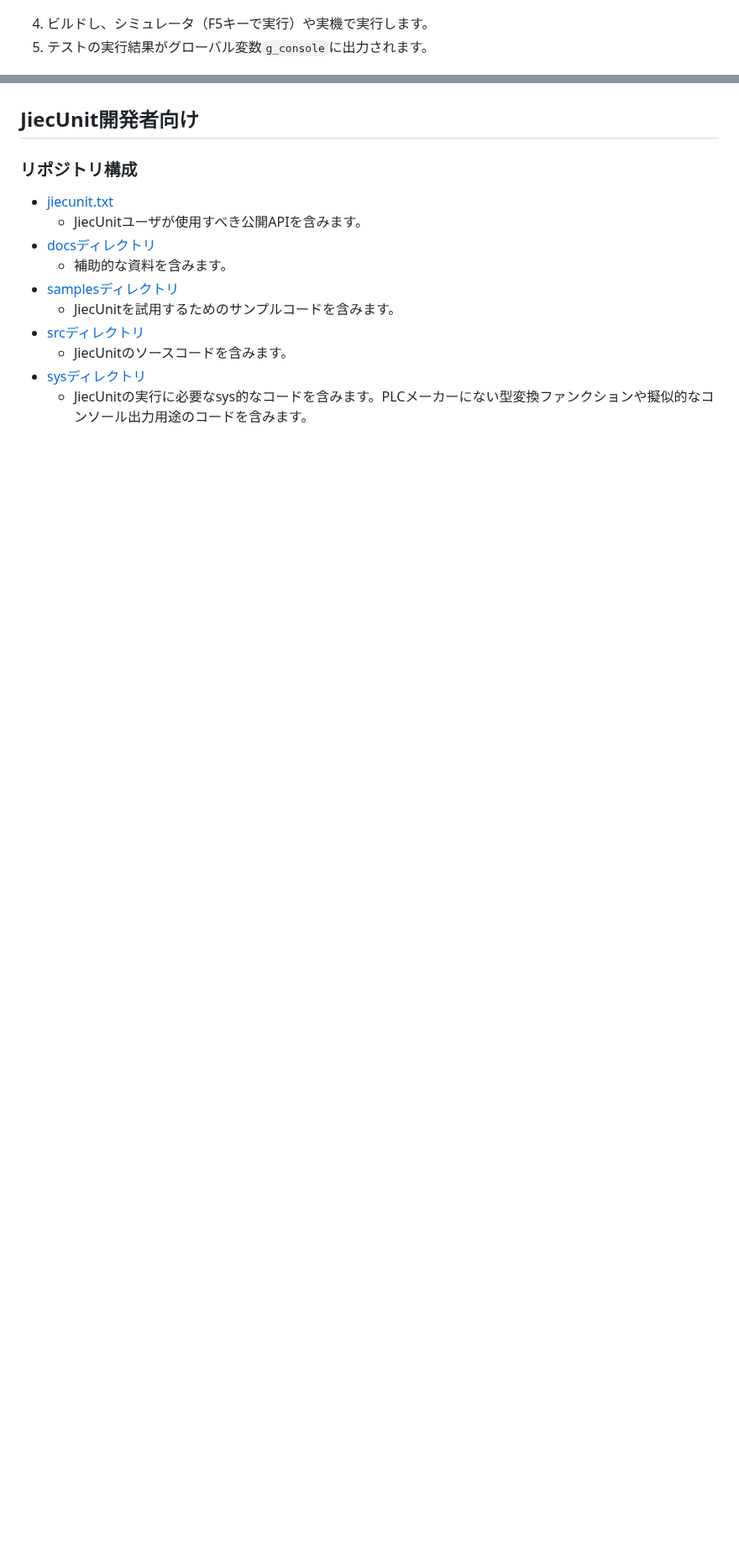
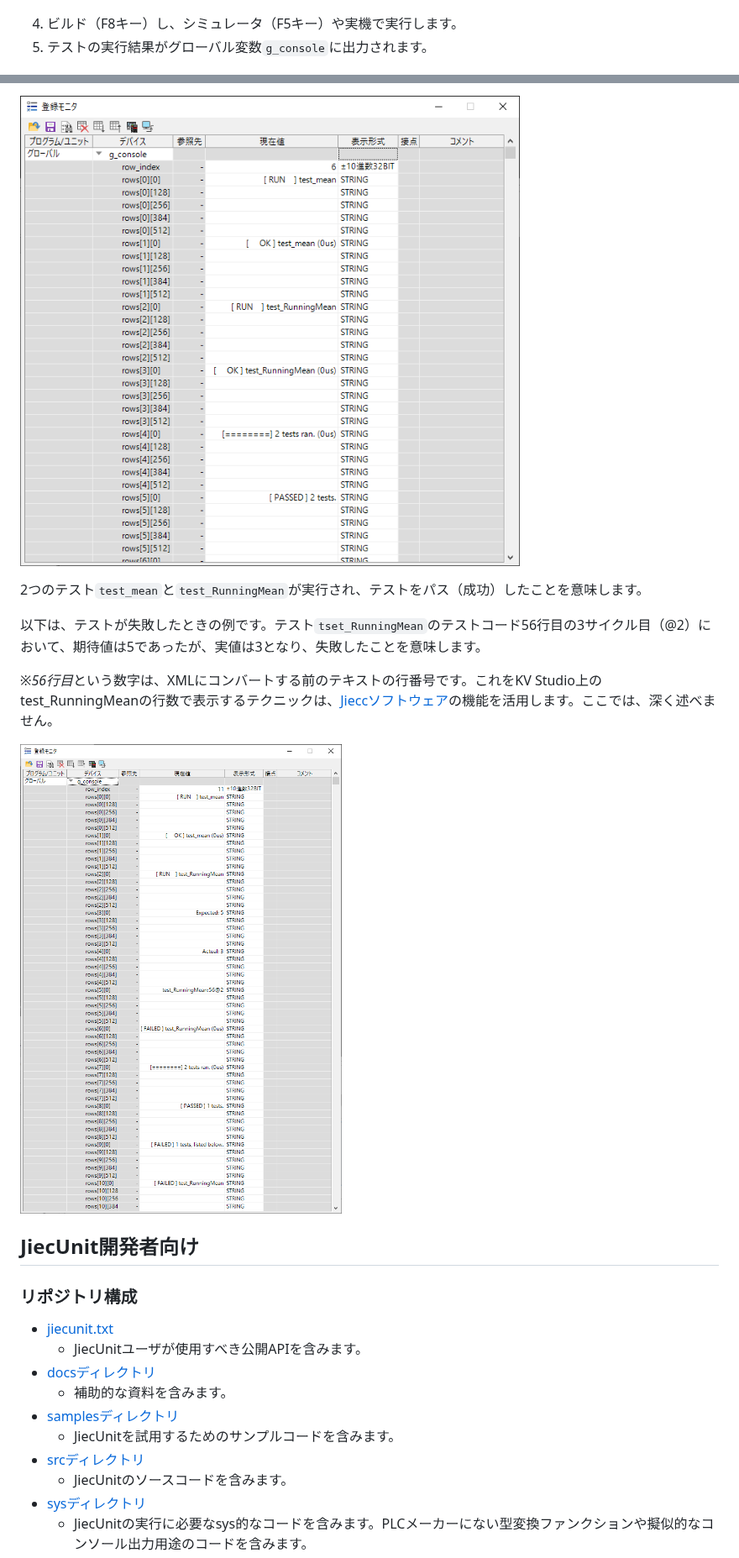
Before and after one commit to yunos0987/jiecunit, a Markdown page: README.md, 2 parts joined by grey strips. Shown at 84% size. GitHub-like rendering; pictures changed too: docs/ke.display_test_result.png (added), docs/ke.display_test_result_ng.png (added); blank space fills up the shorter version.

```diff
--- a/README.md
+++ b/README.md
@@ -59,7 +59,7 @@ $ jiecc .\samples\sample.txt -I. -I./sys -t omron -o .\samples\sample.xml
 
 ![プログラムの割付設定](./docs/display_task_config.png)
 
-4. ビルドし、シミュレータ（F5キーで実行）や実機で実行します。
+4. ビルド（F8キー）し、シミュレータ（F5キー）や実機で実行します。
 5. テストの実行結果がグローバル変数`g_console`に出力されます。
 
 ![テスト実行ログ](./docs/display_test_result.png)
@@ -73,3 +104,12 @@ $ jiecc .\samples\sample.txt -I. -I./sys -t omron -o .\samples\sample.xml
+![テスト実行ログ](./docs/ke.display_test_result.png)
+
+2つのテスト`test_mean`と`test_RunningMean`が実行され、テストをパス（成功）したことを意味します。
+
+以下は、テストが失敗したときの例です。テスト`tset_RunningMean`のテストコード56行目の3サイクル目（@2）において、期待値は5であったが、実値は3となり、失敗したことを意味します。
+
+※*56行目*という数字は、XMLにコンバートする前のテキストの行番号です。これをKV Studio上のtest_RunningMeanの行数で表示するテクニックは、[Jieccソフトウェア](https://www.graviness.com/iec_61131-3/jiecc.html)の機能を活用します。ここでは、深く述べません。
+
+![テスト実行NGログ](./docs/ke.display_test_result_ng.png)
 
 ## JiecUnit開発者向け
 
```
Also changed, not shown: other parts of README.md (+49 -18 lines), docs/ke.dialog_complete_to_import.png (added), docs/ke.display_modules.png (added), 10 other files.
